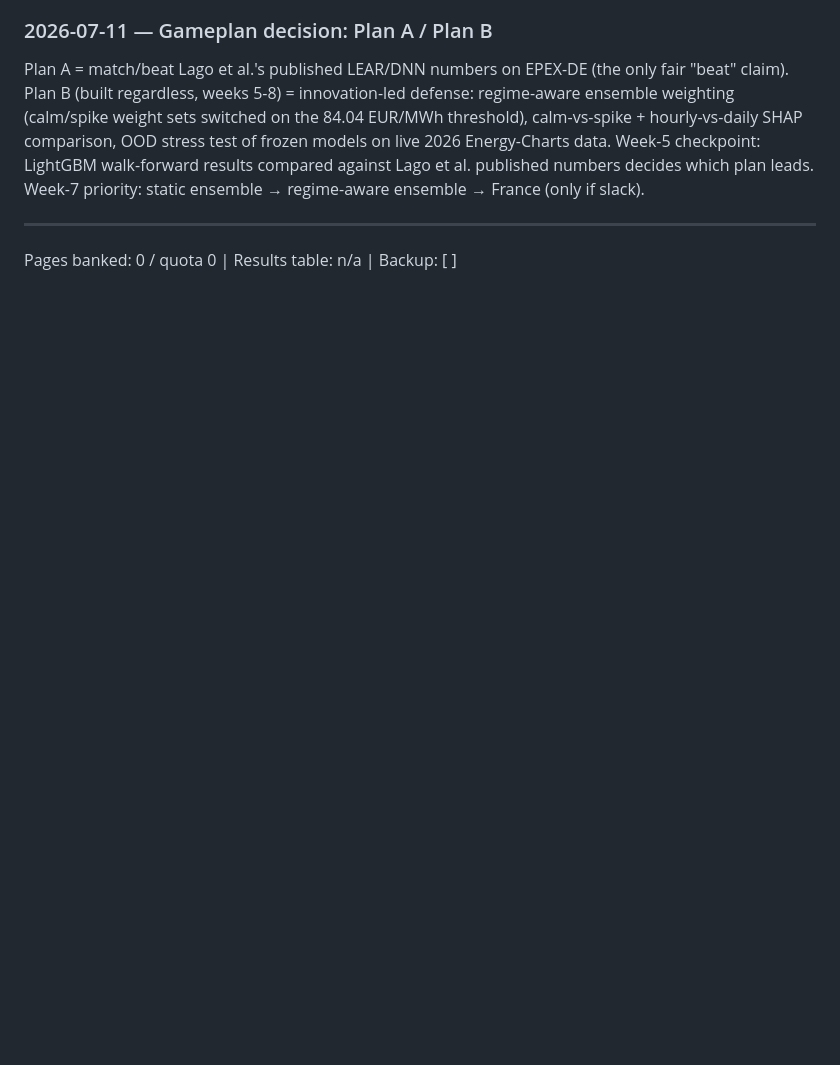
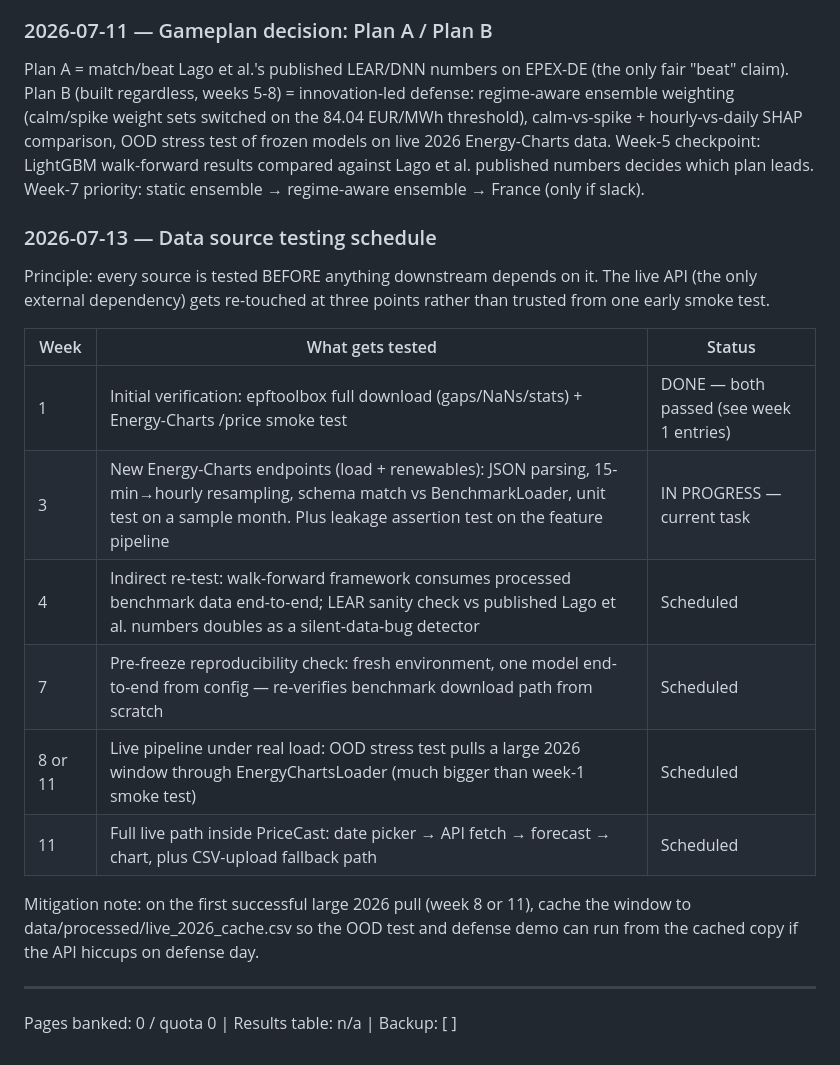
Before and after one commit to M0WZ3Y/EnergyMarket-PriceCast, a Markdown page: logs/decisions.md, the part around the change. Rendered like a GitHub page; blank space fills up the shorter version.

Commit message:
log: add data source testing schedule

```diff
--- a/logs/decisions.md
+++ b/logs/decisions.md
@@ -139,6 +139,25 @@ compared against Lago et al. published numbers decides which plan leads.
 Week-7 priority: static ensemble → regime-aware ensemble → France (only
 if slack).
 
+### 2026-07-13 — Data source testing schedule
+
+Principle: every source is tested BEFORE anything downstream depends on it.
+The live API (the only external dependency) gets re-touched at three points
+rather than trusted from one early smoke test.
+
+| Week | What gets tested | Status |
+|---|---|---|
+| 1 | Initial verification: epftoolbox full download (gaps/NaNs/stats) + Energy-Charts /price smoke test | DONE — both passed (see week 1 entries) |
+| 3 | New Energy-Charts endpoints (load + renewables): JSON parsing, 15-min→hourly resampling, schema match vs BenchmarkLoader, unit test on a sample month. Plus leakage assertion test on the feature pipeline | IN PROGRESS — current task |
+| 4 | Indirect re-test: walk-forward framework consumes processed benchmark data end-to-end; LEAR sanity check vs published Lago et al. numbers doubles as a silent-data-bug detector | Scheduled |
+| 7 | Pre-freeze reproducibility check: fresh environment, one model end-to-end from config — re-verifies benchmark download path from scratch | Scheduled |
+| 8 or 11 | Live pipeline under real load: OOD stress test pulls a large 2026 window through EnergyChartsLoader (much bigger than week-1 smoke test) | Scheduled |
+| 11 | Full live path inside PriceCast: date picker → API fetch → forecast → chart, plus CSV-upload fallback path | Scheduled |
+
+Mitigation note: on the first successful large 2026 pull (week 8 or 11),
+cache the window to data/processed/live_2026_cache.csv so the OOD test and
+defense demo can run from the cached copy if the API hiccups on defense day.
+
 ---
 
 Pages banked: 0 / quota 0 | Results table: n/a | Backup: [ ]
```
